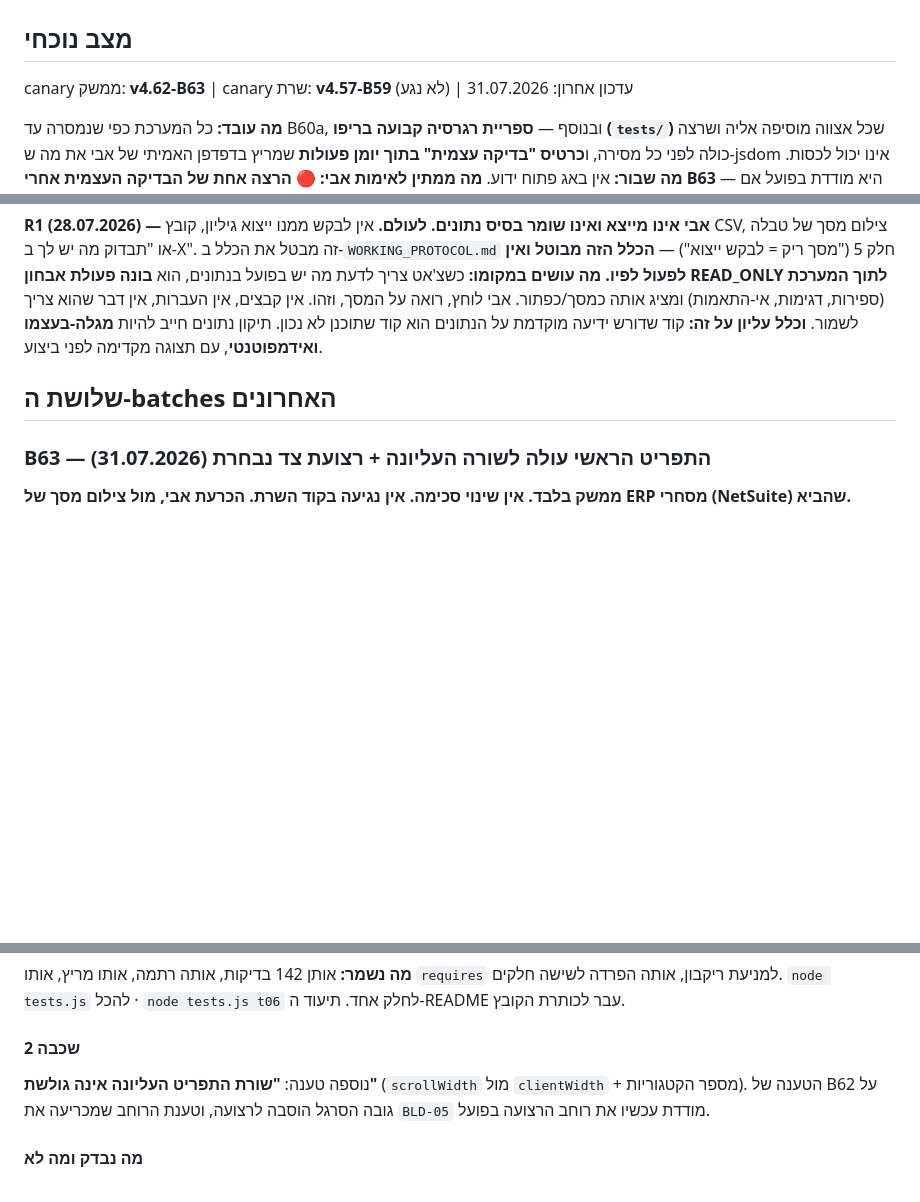
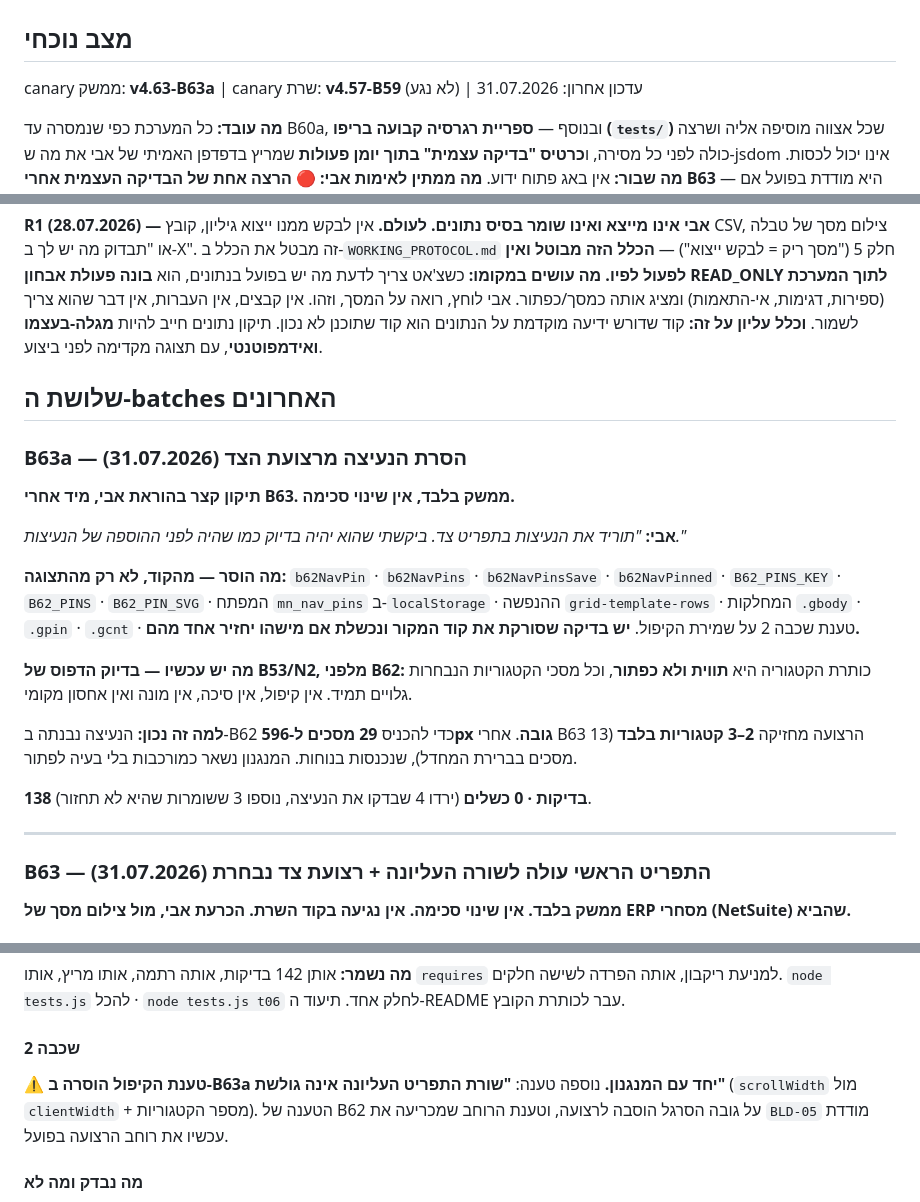
Before and after one commit to aviav4433-cell/mapa-noble, a Markdown page: PROGRESS.md, 3 parts joined by grey strips. GitHub-like rendering; blank space fills up the shorter version.

Commit message:
Update system status and recent batch information
Updated the system status and recent batch details in PROGRESS.md, including the removal of pinning from the side strip and adjustments to the main menu layout.

```diff
--- a/PROGRESS.md
+++ b/PROGRESS.md
@@ -1,7 +1,7 @@
 # MAPA-NOBLE — מצב המערכת
 
 ## מצב נוכחי
-canary ממשק: **v4.62-B63** | canary שרת: **v4.57-B59** (לא נגע) | עדכון אחרון: 31.07.2026
+canary ממשק: **v4.63-B63a** | canary שרת: **v4.57-B59** (לא נגע) | עדכון אחרון: 31.07.2026
 
 **מה עובד:** כל המערכת כפי שנמסרה עד B60a, ובנוסף — **ספריית רגרסיה קבועה
 בריפו (`tests/`)** שכל אצווה מוסיפה אליה ושרצה כולה לפני כל מסירה, ו**כרטיס
@@ -216,6 +216,33 @@ B50 ואת B51 גם יחד. לקח: לוודא בכל סשן שגם `PROGRESS.md
 
 ## שלושת ה-batches האחרונים
 
+### B63a — הסרת הנעיצה מרצועת הצד (31.07.2026)
+
+**תיקון קצר בהוראת אבי, מיד אחרי B63. ממשק בלבד, אין שינוי סכימה.**
+
+**אבי:** *"תוריד את הנעיצות בתפריט צד. ביקשתי שהוא יהיה בדיוק כמו שהיה
+לפני ההוספה של הנעיצות."*
+
+**מה הוסר — מהקוד, לא רק מהתצוגה:**
+`b62NavPin` · `b62NavPins` · `b62NavPinsSave` · `b62NavPinned` ·
+`B62_PINS_KEY` · `B62_PINS` · `B62_PIN_SVG` · המפתח `mn_nav_pins`
+ב-`localStorage` · ההנפשה `grid-template-rows` · המחלקות `.gbody` ·
+`.gpin` · `.gcnt` · טענת שכבה 2 על שמירת הקיפול.
+**יש בדיקה שסורקת את קוד המקור ונכשלת אם מישהו יחזיר אחד מהם.**
+
+**מה יש עכשיו — בדיוק הדפוס של B53/N2, מלפני B62:**
+כותרת הקטגוריה היא **תווית ולא כפתור**, וכל מסכי הקטגוריות הנבחרות
+גלויים תמיד. אין קיפול, אין סיכה, אין מונה ואין אחסון מקומי.
+
+**למה זה נכון:** הנעיצה נבנתה ב-B62 כדי להכניס **29 מסכים ל-596px גובה**.
+אחרי B63 הרצועה מחזיקה **2–3 קטגוריות בלבד** (13 מסכים בברירת המחדל),
+שנכנסות בנוחות. המנגנון נשאר כמורכבות בלי בעיה לפתור.
+
+**138 בדיקות · 0 כשלים** (ירדו 4 שבדקו את הנעיצה, נוספו 3 ששומרות
+שהיא לא תחזור).
+
+---
+
 ### B63 — התפריט הראשי עולה לשורה העליונה + רצועת צד נבחרת (31.07.2026)
 
 **ממשק בלבד. אין שינוי סכימה. אין נגיעה בקוד השרת.**
@@ -295,6 +322,7 @@ B50 ואת B51 גם יחד. לקח: לוודא בכל סשן שגם `PROGRESS.md
 לחלק אחד. תיעוד ה-README עבר לכותרת הקובץ.
 
 #### שכבה 2
+⚠ **טענת הקיפול הוסרה ב-B63a יחד עם המנגנון.**
 נוספה טענה: **"שורת התפריט העליונה אינה גולשת"** (`scrollWidth` מול
 `clientWidth` + מספר הקטגוריות). הטענה של B62 על גובה הסרגל הוסבה לרצועה,
 וטענת הרוחב שמכריעה את `BLD-05` מודדת עכשיו את רוחב הרצועה בפועל.
```
Also changed, not shown: other parts of PROGRESS.md (+1 -0 lines).
